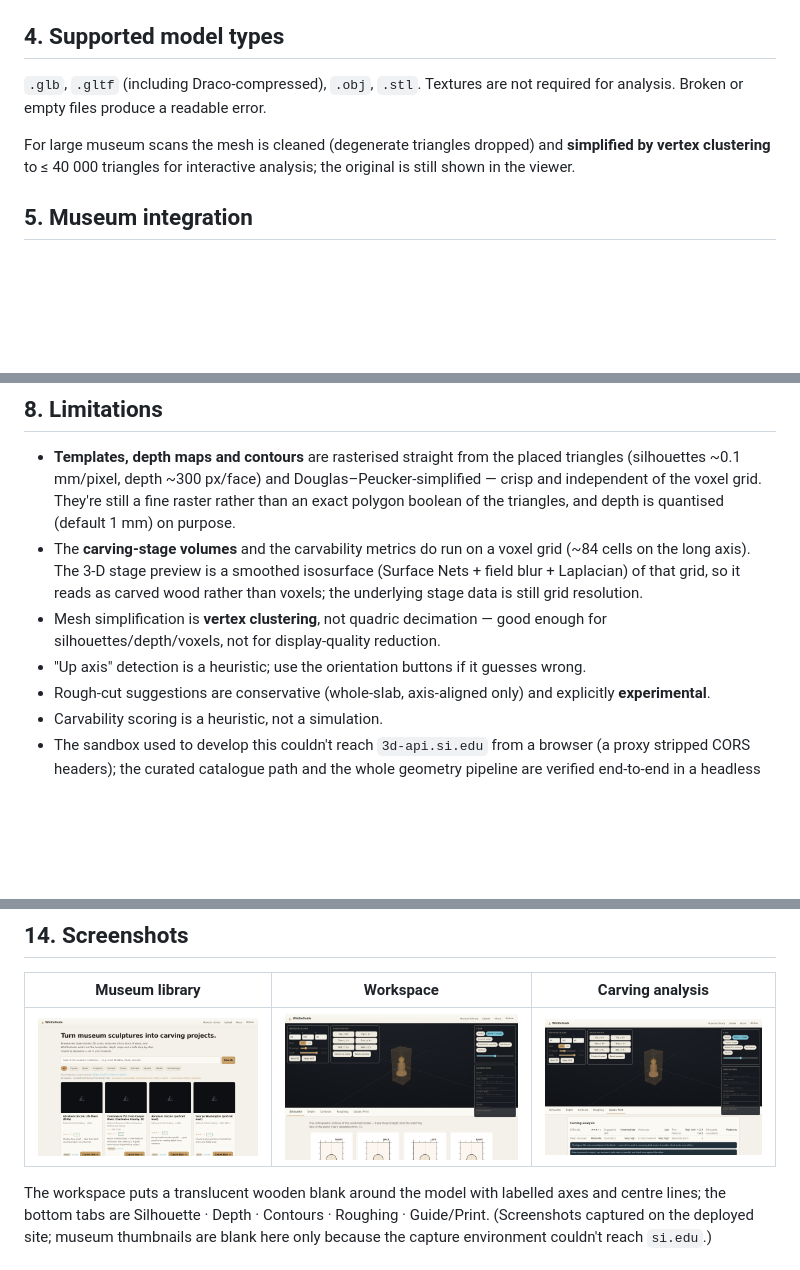
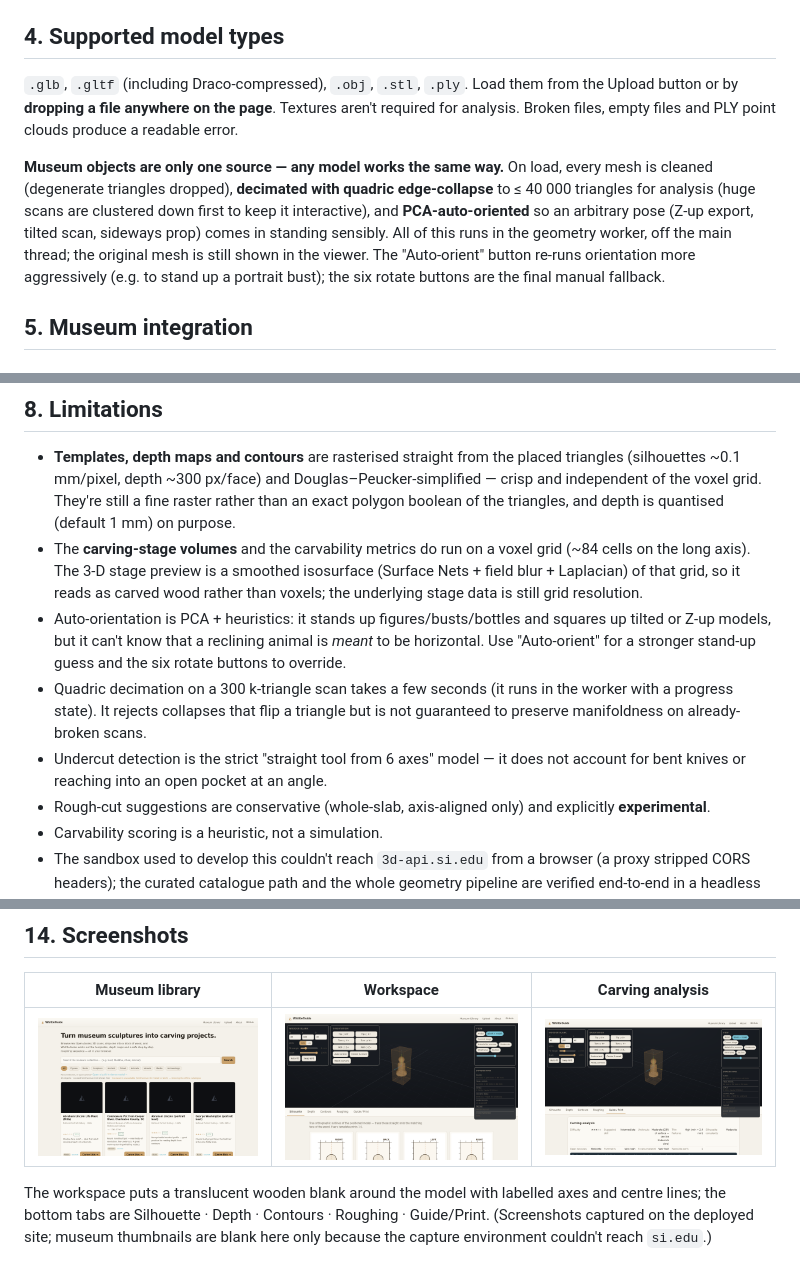
Before and after one commit to jFriedli/whittle-guide, a Markdown page: README.md, 3 parts joined by grey strips. GitHub-like rendering; pictures changed too: docs/guide.png, docs/workspace.png; blank space fills up the shorter version.

Commit message:
README + docs: any-model focus, undercuts/orient/QEM/PLY, pipeline diagram, fresh screenshots

```diff
--- a/README.md
+++ b/README.md
@@ -100,12 +107,20 @@ The worker is a thin wrapper around `geometry/analysis.ts::analyse()`.
 
 ## 4. Supported model types
 
-`.glb`, `.gltf` (including Draco-compressed), `.obj`, `.stl`. Textures are not
-required for analysis. Broken or empty files produce a readable error.
+`.glb`, `.gltf` (including Draco-compressed), `.obj`, `.stl`, `.ply`. Load them
+from the Upload button or by **dropping a file anywhere on the page**. Textures
+aren't required for analysis. Broken files, empty files and PLY point clouds
+produce a readable error.
 
-For large museum scans the mesh is cleaned (degenerate triangles dropped) and
-**simplified by vertex clustering** to ≤ 40 000 triangles for interactive
-analysis; the original is still shown in the viewer.
+**Museum objects are only one source — any model works the same way.** On load,
+every mesh is cleaned (degenerate triangles dropped), **decimated with quadric
+edge-collapse** to ≤ 40 000 triangles for analysis (huge scans are clustered
+down first to keep it interactive), and **PCA-auto-oriented** so an arbitrary
+pose (Z-up export, tilted scan, sideways prop) comes in standing sensibly. All of
+this runs in the geometry worker, off the main thread; the original mesh is still
+shown in the viewer. The "Auto-orient" button re-runs orientation more
+aggressively (e.g. to stand up a portrait bust); the six rotate buttons are the
+final manual fallback.
 
 ## 5. Museum integration
 
@@ -207,10 +227,15 @@ Per-stage instructions are generated from *which* constraint was applied and the
   isosurface (Surface Nets + field blur + Laplacian) of that grid, so it reads as
   carved wood rather than voxels; the underlying stage data is still grid
   resolution.
-- Mesh simplification is **vertex clustering**, not quadric decimation — good
-  enough for silhouettes/depth/voxels, not for display-quality reduction.
-- "Up axis" detection is a heuristic; use the orientation buttons if it guesses
-  wrong.
+- Auto-orientation is PCA + heuristics: it stands up figures/busts/bottles and
+  squares up tilted or Z-up models, but it can't know that a reclining animal is
+  *meant* to be horizontal. Use "Auto-orient" for a stronger stand-up guess and
+  the six rotate buttons to override.
+- Quadric decimation on a 300 k-triangle scan takes a few seconds (it runs in the
+  worker with a progress state). It rejects collapses that flip a triangle but is
+  not guaranteed to preserve manifoldness on already-broken scans.
+- Undercut detection is the strict "straight tool from 6 axes" model — it does
+  not account for bent knives or reaching into an open pocket at an angle.
 - Rough-cut suggestions are conservative (whole-slab, axis-aligned only) and
   explicitly **experimental**.
 - Carvability scoring is a heuristic, not a simulation.
```
Also changed, not shown: other parts of README.md (+24 -6 lines), docs/roughing.png.
